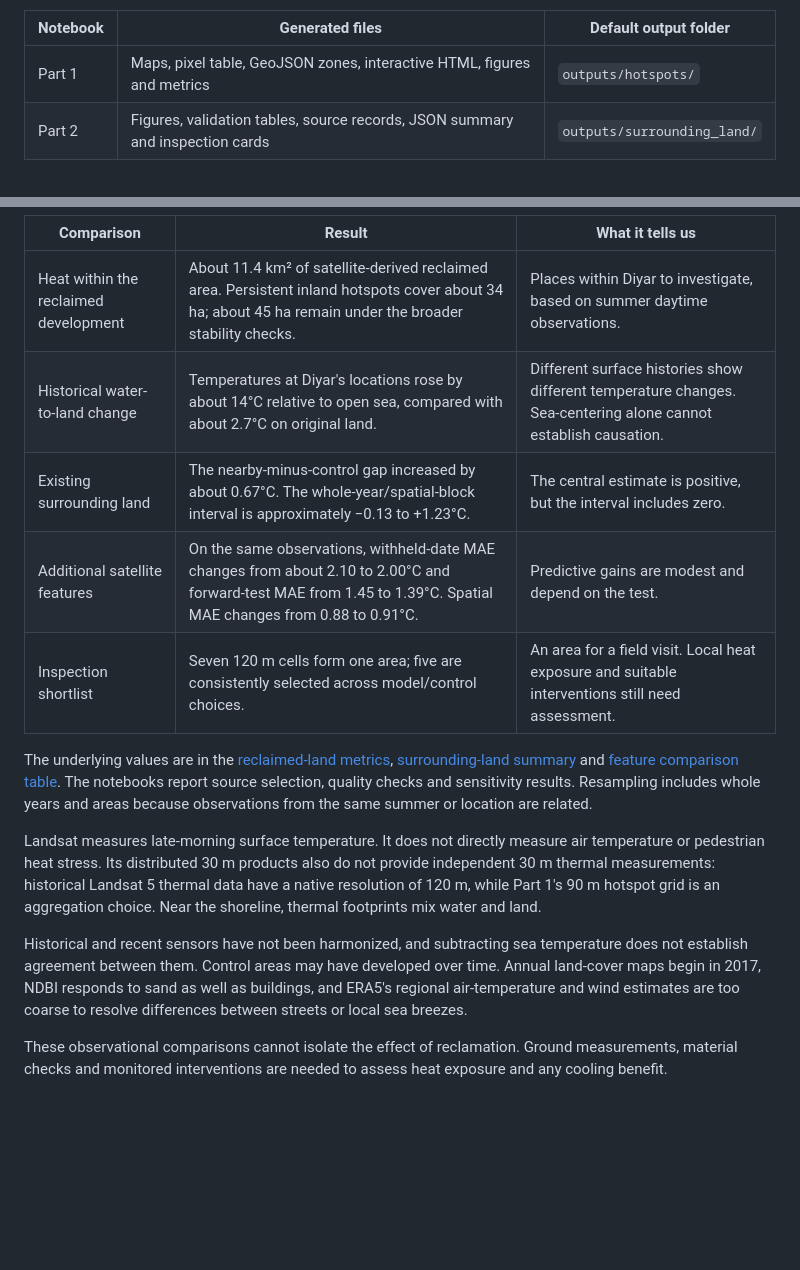
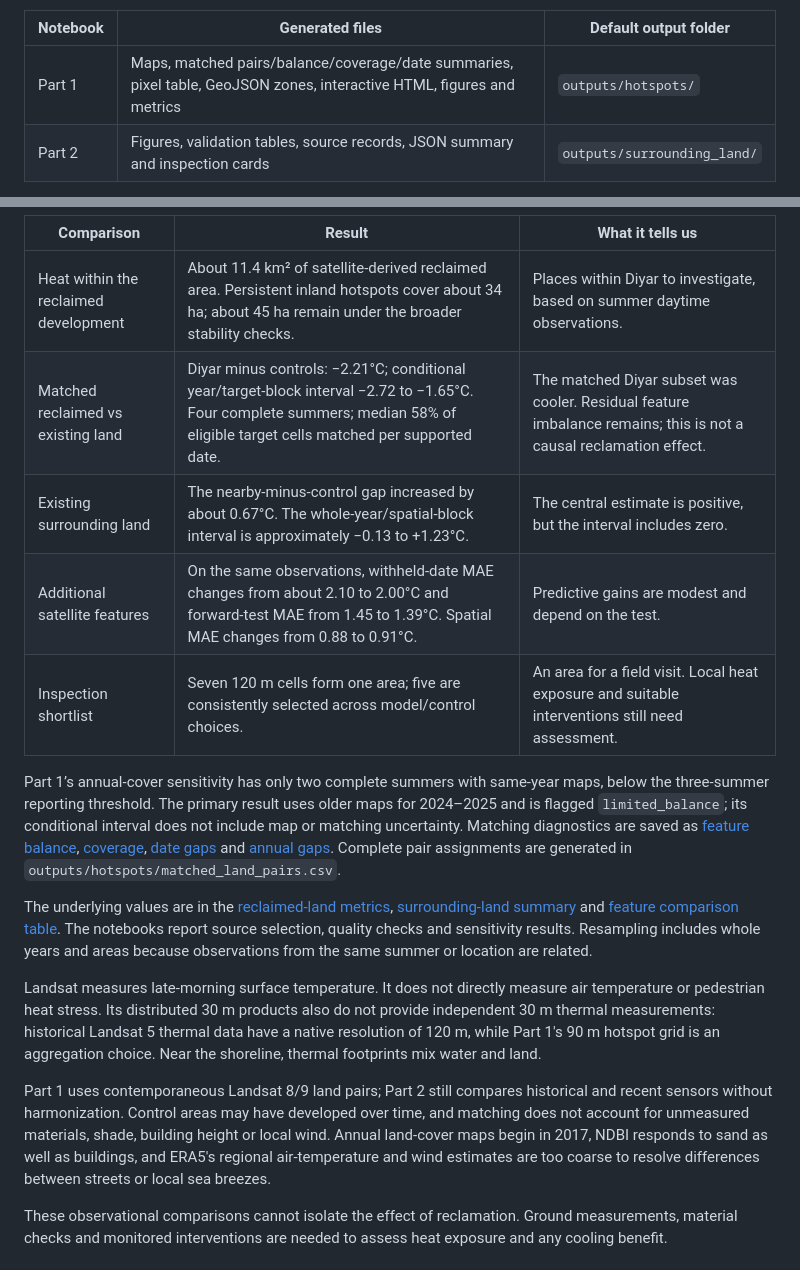
Before and after one commit to JosephYAA/sidra, a Markdown page: README.md, 2 parts joined by grey strips. Drawn GitHub-style; blank space fills up the shorter version.

```diff
--- a/README.md
+++ b/README.md
@@ -75,7 +79,7 @@ A fresh run downloads several hundred megabytes of cropped inputs. Allow around
 
 | Notebook | Generated files | Default output folder |
 | --- | --- | --- |
-| Part 1 | Maps, pixel table, GeoJSON zones, interactive HTML, figures and metrics | `outputs/hotspots/` |
+| Part 1 | Maps, matched pairs/balance/coverage/date summaries, pixel table, GeoJSON zones, interactive HTML, figures and metrics | `outputs/hotspots/` |
 | Part 2 | Figures, validation tables, source records, JSON summary and inspection cards | `outputs/surrounding_land/` |
 
 These folders are ignored by Git. Both notebooks find the repository root when opened from `notebooks/`, so their results go to the root `outputs/` folder. Set `SIDRA_ROOT` to use a different root. Part 1 also saves its results archive as `outputs/hotspot_outputs.zip`.
@@ -107,16 +113,18 @@ Model errors are reported as mean absolute error (MAE), in degrees Celsius. Lowe
 | Comparison | Result | What it tells us |
 | --- | --- | --- |
 | Heat within the reclaimed development | About 11.4 km² of satellite-derived reclaimed area. Persistent inland hotspots cover about 34 ha; about 45 ha remain under the broader stability checks. | Places within Diyar to investigate, based on summer daytime observations. |
-| Historical water-to-land change | Temperatures at Diyar's locations rose by about 14°C relative to open sea, compared with about 2.7°C on original land. | Different surface histories show different temperature changes. Sea-centering alone cannot establish causation. |
+| Matched reclaimed vs existing land | Diyar minus controls: −2.21°C; conditional year/target-block interval −2.72 to −1.65°C. Four complete summers; median 58% of eligible target cells matched per supported date. | The matched Diyar subset was cooler. Residual feature imbalance remains; this is not a causal reclamation effect. |
 | Existing surrounding land | The nearby-minus-control gap increased by about 0.67°C. The whole-year/spatial-block interval is approximately −0.13 to +1.23°C. | The central estimate is positive, but the interval includes zero. |
 | Additional satellite features | On the same observations, withheld-date MAE changes from about 2.10 to 2.00°C and forward-test MAE from 1.45 to 1.39°C. Spatial MAE changes from 0.88 to 0.91°C. | Predictive gains are modest and depend on the test. |
 | Inspection shortlist | Seven 120 m cells form one area; five are consistently selected across model/control choices. | An area for a field visit. Local heat exposure and suitable interventions still need assessment. |
+
+Part 1’s annual-cover sensitivity has only two complete summers with same-year maps, below the three-summer reporting threshold. The primary result uses older maps for 2024–2025 and is flagged `limited_balance`; its conditional interval does not include map or matching uncertainty. Matching diagnostics are saved as [feature balance](results/reclaimed_land_matched_balance.csv), [coverage](results/reclaimed_land_matched_coverage.csv), [date gaps](results/reclaimed_land_matched_dates.csv) and [annual gaps](results/reclaimed_land_matched_annual.csv). Complete pair assignments are generated in `outputs/hotspots/matched_land_pairs.csv`.
 
 The underlying values are in the [reclaimed-land metrics](results/reclaimed_land_metrics.json), [surrounding-land summary](results/surrounding_land_summary.json) and [feature comparison table](results/satellite_feature_summary.csv). The notebooks report source selection, quality checks and sensitivity results. Resampling includes whole years and areas because observations from the same summer or location are related.
 
 Landsat measures late-morning surface temperature. It does not directly measure air temperature or pedestrian heat stress. Its distributed 30 m products also do not provide independent 30 m thermal measurements: historical Landsat 5 thermal data have a native resolution of 120 m, while Part 1's 90 m hotspot grid is an aggregation choice. Near the shoreline, thermal footprints mix water and land.
 
-Historical and recent sensors have not been harmonized, and subtracting sea temperature does not establish agreement between them. Control areas may have developed over time. Annual land-cover maps begin in 2017, NDBI responds to sand as well as buildings, and ERA5's regional air-temperature and wind estimates are too coarse to resolve differences between streets or local sea breezes.
+Part 1 uses contemporaneous Landsat 8/9 land pairs; Part 2 still compares historical and recent sensors without harmonization. Control areas may have developed over time, and matching does not account for unmeasured materials, shade, building height or local wind. Annual land-cover maps begin in 2017, NDBI responds to sand as well as buildings, and ERA5's regional air-temperature and wind estimates are too coarse to resolve differences between streets or local sea breezes.
 
 These observational comparisons cannot isolate the effect of reclamation. Ground measurements, material checks and monitored interventions are needed to assess heat exposure and any cooling benefit.
 
```
Also changed, not shown: other parts of README.md (+10 -4 lines), results/reclaimed_land_before_after.png (deleted), results/reclaimed_land_matched.png (added), 12 other files.
